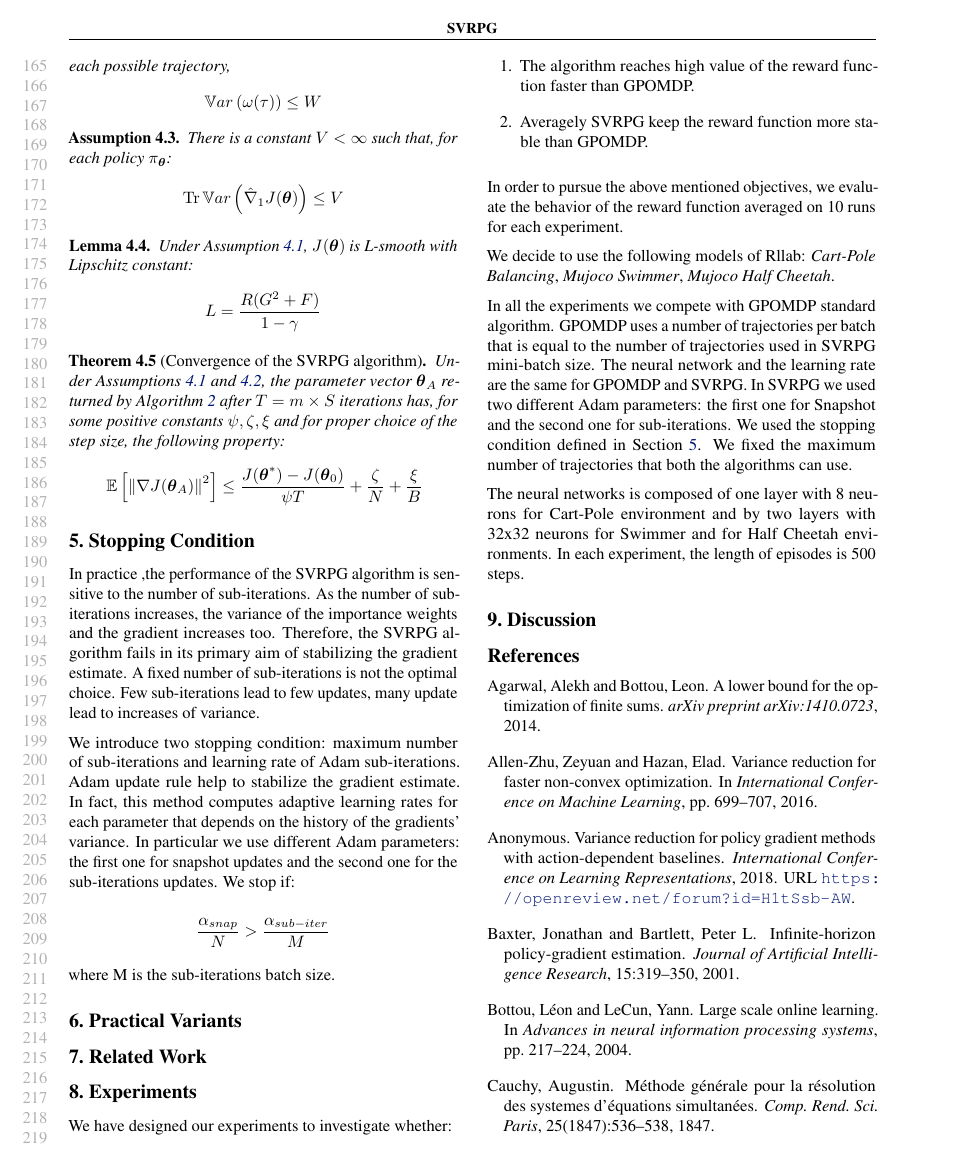
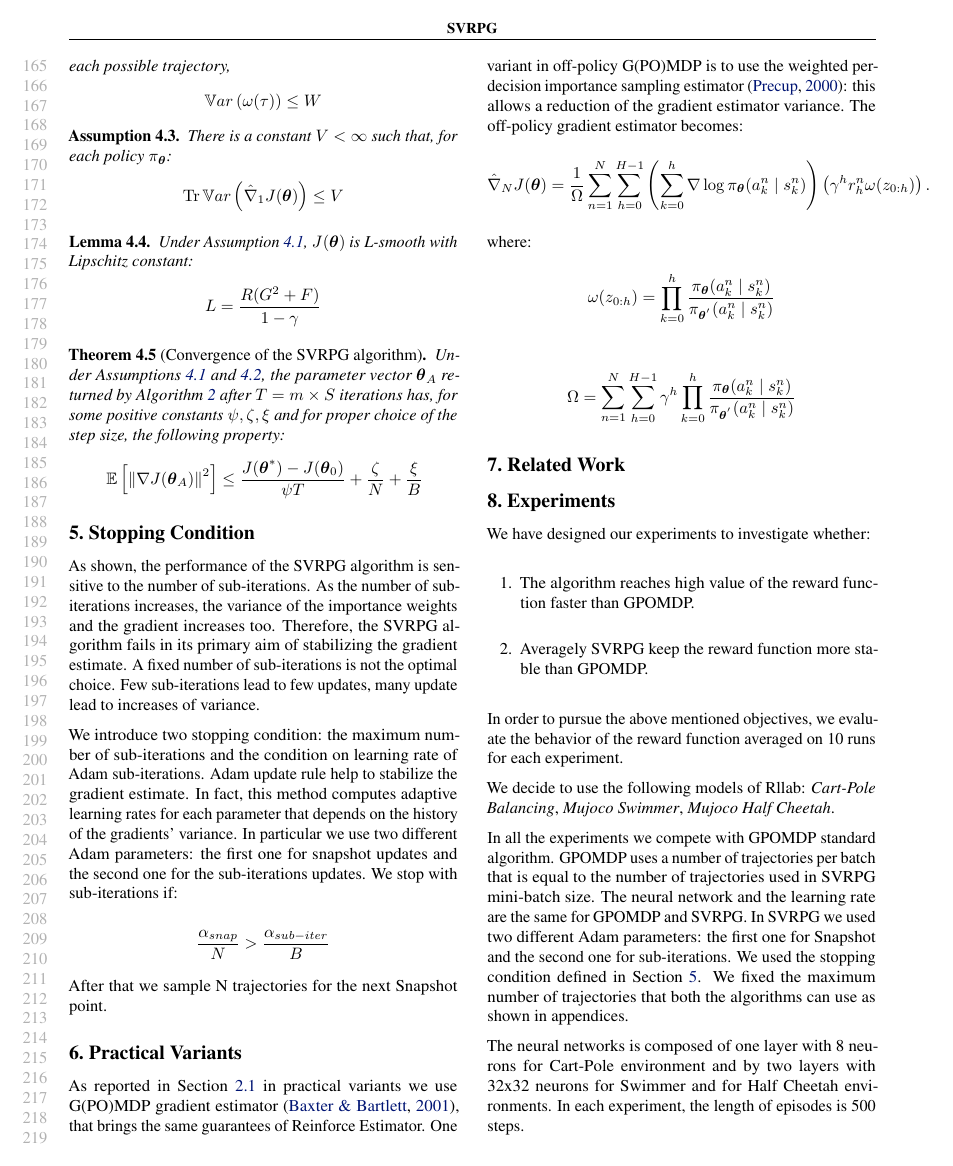
Before and after one commit to T3p/svrpg_paper, a LaTeX paper (svrpg.tex): page 4 of 14. Compiled offline with pdfLaTeX.

Commit message:
Inserted pratical variants

```diff
--- a/svrpg.tex
+++ b/svrpg.tex
@@ -373,22 +373,38 @@ Under Assumptions \ref{ass:bounded_score} and \ref{ass:M2}, the parameter vector
 \end{restatable}
 
 \section{Stopping Condition}\label{sec:stopping}
-In practice ,the performance of the SVRPG algorithm is sensitive to the number of sub-iterations.
+As shown, the performance of the SVRPG algorithm is sensitive to the number of sub-iterations.
 As the number of sub-iterations increases, the variance of the importance weights and the gradient increases too.
 Therefore, the SVRPG algorithm fails in its primary aim of stabilizing the gradient estimate.
 A fixed number of sub-iterations is not the optimal choice.
 Few sub-iterations lead to few updates, many update lead to increases of variance.
 
-We introduce two stopping condition: maximum number of sub-iterations and learning rate of Adam sub-iterations.
+We introduce two stopping condition: the maximum number of sub-iterations and the condition on learning rate of Adam sub-iterations.
 Adam update rule help to stabilize the gradient estimate. In fact, this method computes adaptive learning rates for each parameter that depends on the history of the gradients' variance.
-In particular we use different Adam parameters: the first one for snapshot updates and the second one for the sub-iterations updates.
-We stop if:
+In particular we use two different Adam parameters: the first one for snapshot updates and the second one for the sub-iterations updates.
+We stop with sub-iterations if:
 
-\[\frac{\alpha_{snap}}{N}>\frac{\alpha_{sub-iter}}{M}\]
+\[\frac{\alpha_{snap}}{N}>\frac{\alpha_{sub-iter}}{B}\]
 
-where M is the sub-iterations batch size.
+After that we sample N trajectories for the next Snapshot point.
+
 
 \section{Practical Variants}
+
+As reported in Section \ref{subsec:PolicyGradient} in practical variants we use G(PO)MDP gradient estimator~\cite{baxter2001infinite}, that brings the same guarantees of Reinforce Estimator.
+One variant in off-policy G(PO)MDP is to use the weighted per-decision importance sampling estimator \cite{precup2000eligibility}:  this allows a reduction of the gradient estimator variance. The off-policy gradient estimator becomes:
+\begin{align*}
+\gradApp{\vtheta}{N} = \frac{1}{\Omega}\sum_{n=1}^{N}\sum_{h=0}^{H-1}\left(\sum_{k=0}^{h}\score{\vtheta}{a_k^n\mid s_k^n}\right)\left(\gamma^h r_h^n \omega(z_{0:h})\right).
+\end{align*}
+where:
+\begin{align*}
+\omega(z_{0:h}) = \prod_{k=0}^{h} \frac{\pi_{\vtheta}({a_k^n\mid s_k^n})
+ }{\pi_{\vtheta^{'}}({a_k^n\mid s_k^n})}
+\end{align*}
+\begin{align*}
+\Omega = \sum_{n=1}^{N}\sum_{h=0}^{H-1}\gamma^h\prod_{k=0}^{h} \frac{\pi_{\vtheta}({a_k^n\mid s_k^n})
+}{\pi_{\vtheta^{'}}({a_k^n\mid s_k^n})}
+\end{align*}
 
 \section{Related Work}
 
@@ -408,7 +424,7 @@ In all the experiments we compete with GPOMDP standard algorithm. GPOMDP uses a
 The neural network and the learning rate are the same for GPOMDP and SVRPG.
 In SVRPG we used two different Adam parameters: the first one for Snapshot and the second one for sub-iterations.
 We used the stopping condition defined in Section \ref{sec:stopping}.
-We fixed the maximum number of trajectories that both the algorithms can use.
+We fixed the maximum number of trajectories that both the algorithms can use as shown in appendices.
 
 The neural networks is composed of one layer with 8 neurons for Cart-Pole environment and by two layers with 32x32 neurons for Swimmer and for Half Cheetah environments. In each experiment, the length of episodes is 500 steps.
 
```
Also changed, not shown: svrpg.tex (4 more changed lines).
